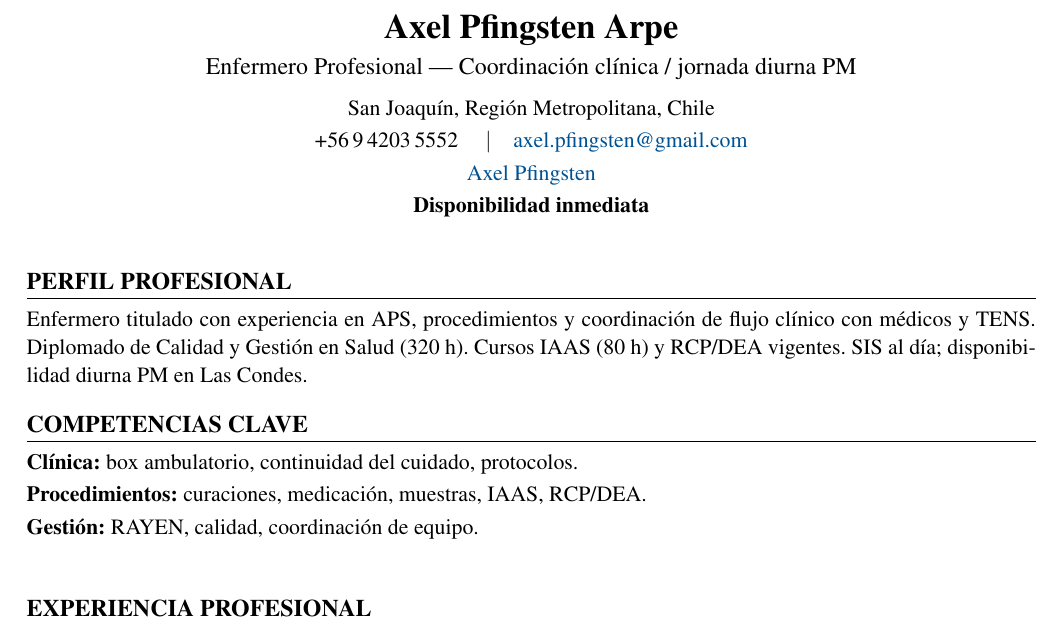
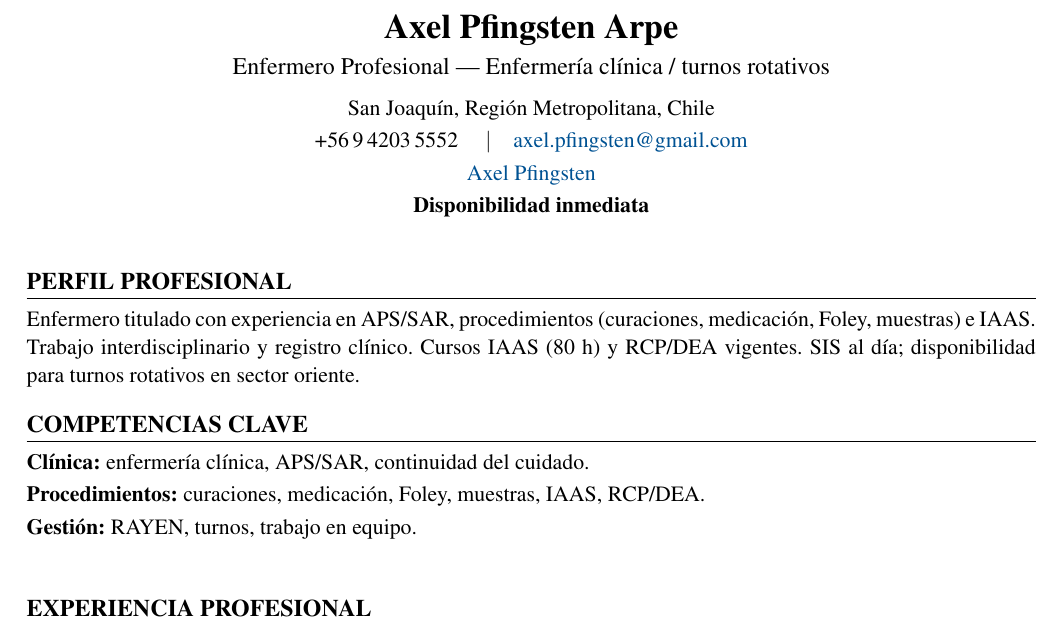
Before and after one commit to guillermoprojaslema/Agarra-la-Pallapp, a LaTeX CV (CV_Axel_Pfingsten_Arpe.tex): part of page 1 of 2, cut so that both start at the same text. Compiled offline with pdfLaTeX.

Commit message:
Adaptar CV Harvard a OF-20261006-08: Enfermero(a) Clínico(a) — Las Condes / oriente.
Partiendo de CV_Base.docx; perfil y bullets alineados a la oferta.

```diff
--- a/CV_Axel_Pfingsten_Arpe.tex
+++ b/CV_Axel_Pfingsten_Arpe.tex
@@ -20,7 +20,7 @@
   linkcolor=linkblue,
   pdfauthor={Axel Pfingsten Arpe},
   pdftitle={Curriculum Vitae — Axel Pfingsten Arpe},
-  pdfsubject={Enfermero Profesional — Coordinación clínica diurna}
+  pdfsubject={Enfermero Profesional — Enfermería clínica}
 }
 
 \pagestyle{empty}
@@ -50,7 +50,7 @@
 %========== ENCABEZADO ==========
 \begin{center}
   {\LARGE\bfseries Axel Pfingsten Arpe}\\[4pt]
-  {\large Enfermero Profesional --- Coordinación clínica / jornada diurna PM}\\[6pt]
+  {\large Enfermero Profesional --- Enfermería clínica / turnos rotativos}\\[6pt]
   San Joaquín, Región Metropolitana, Chile\\[2pt]
   +56\,9\,4203\,5552 \quad$\vert$\quad
   \href{mailto:axel.pfingsten@gmail.com}{axel.pfingsten@gmail.com}\\[2pt]
@@ -62,13 +62,13 @@
 
 %========== PERFIL ==========
 \section{Perfil profesional}
-Enfermero titulado con experiencia en APS, procedimientos y coordinación de flujo clínico con médicos y TENS. Diplomado de Calidad y Gestión en Salud (320~h). Cursos IAAS (80~h) y RCP/DEA vigentes. SIS al día; disponibilidad diurna PM en Las Condes.
+Enfermero titulado con experiencia en APS/SAR, procedimientos (curaciones, medicación, Foley, muestras) e IAAS. Trabajo interdisciplinario y registro clínico. Cursos IAAS (80~h) y RCP/DEA vigentes. SIS al día; disponibilidad para turnos rotativos en sector oriente.
 
 %========== COMPETENCIAS ==========
 \section{Competencias clave}
-\textbf{Clínica:} box ambulatorio, continuidad del cuidado, protocolos.\\[2pt]
-\textbf{Procedimientos:} curaciones, medicación, muestras, IAAS, RCP/DEA.\\[2pt]
-\textbf{Gestión:} RAYEN, calidad, coordinación de equipo.\\[2pt]
+\textbf{Clínica:} enfermería clínica, APS/SAR, continuidad del cuidado.\\[2pt]
+\textbf{Procedimientos:} curaciones, medicación, Foley, muestras, IAAS, RCP/DEA.\\[2pt]
+\textbf{Gestión:} RAYEN, turnos, trabajo en equipo.\\[2pt]
 
 
 %========== EXPERIENCIA ==========
```
Also changed, not shown: CV_Axel_Pfingsten_Arpe.pdf.
